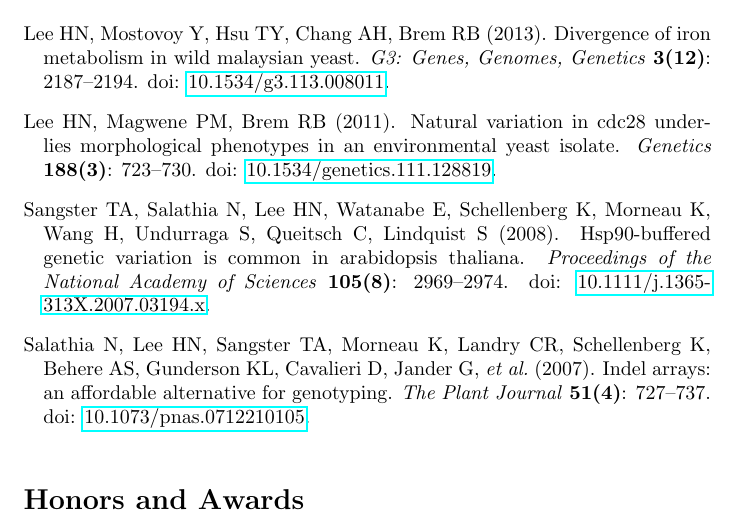
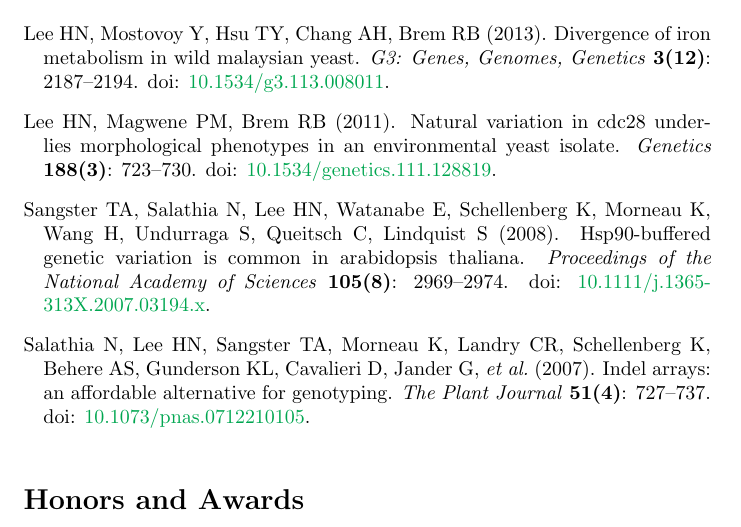
Before and after one commit to hnlee/cv, a LaTeX CV (cv.tex): part of the page, cut so that both start at the same text. Compiled offline with pdfLaTeX.

Commit message:
Set hyperlink color

```diff
--- a/cv.tex
+++ b/cv.tex
@@ -1,9 +1,15 @@
 \documentclass[letterpaper,10pt]{article}
 \pagestyle{empty}
+
+% For publications list
+\usepackage[usenames,dvipsnames]{color}
 \usepackage{natbib}
-\usepackage{hyperref}
+\usepackage[colorlinks,urlcolor=Green]{hyperref}
+\renewcommand\refname{Publications}
 
-\renewcommand\refname{Publications}
+
+% For CV section headings
+
 
 \begin{document}
 
```
